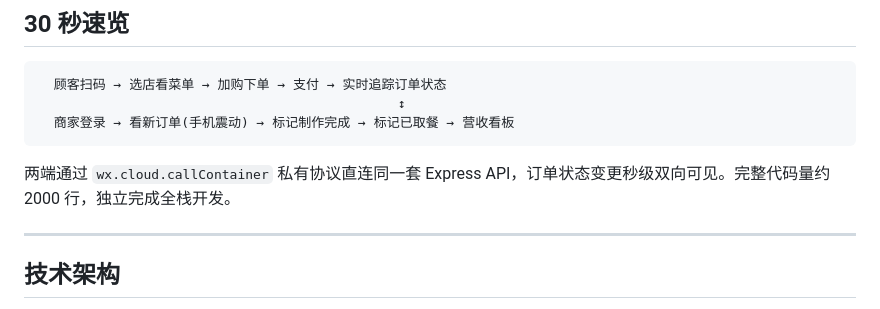
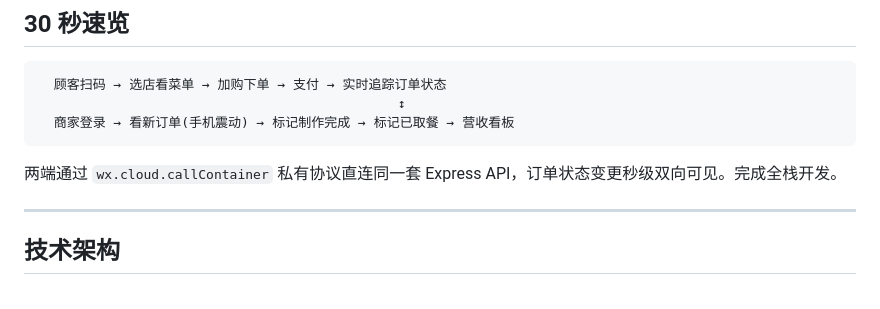
Before and after one commit to zip-Wu/tasty_bakery, a Markdown page: README.md, the part around the change. Drawn GitHub-style.

````diff
--- a/README.md
+++ b/README.md
@@ -22,7 +22,7 @@ A full-stack order-and-pickup system for a bakery in Zhuhai, China. Customers sc
   商家登录 → 看新订单(手机震动) → 标记制作完成 → 标记已取餐 → 营收看板
 ```
 
-两端通过 `wx.cloud.callContainer` 私有协议直连同一套 Express API，订单状态变更秒级双向可见。完整代码量约 2000 行，独立完成全栈开发。
+两端通过 `wx.cloud.callContainer` 私有协议直连同一套 Express API，订单状态变更秒级双向可见。完成全栈开发。
 
 ---
 
````
